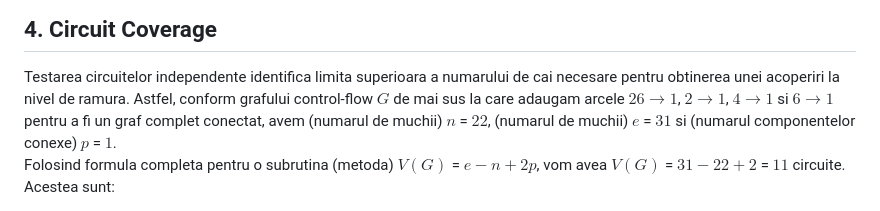
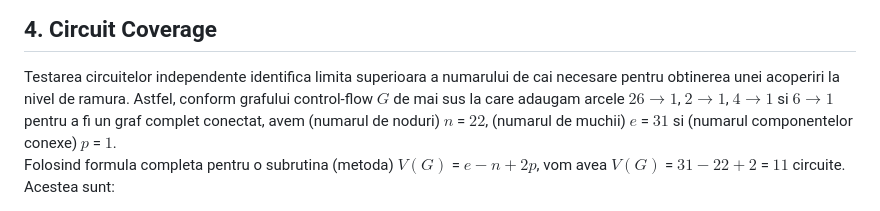
Before and after one commit to L-o-rd/unit-tss, a Markdown page: README.md, the part around one of its changes. Drawn GitHub-style.

```diff
--- a/README.md
+++ b/README.md
@@ -453,7 +453,7 @@ public void CategoryPartitioning() {
 
 ## 4. Circuit Coverage
 Testarea circuitelor independente identifica limita superioara a numarului de cai necesare pentru obtinerea unei acoperiri la nivel de ramura.
-Astfel, conform grafului control-flow $G$ de mai sus la care adaugam arcele $26 \rightarrow 1$, $2 \rightarrow 1$, $4 \rightarrow 1$ si $6 \rightarrow 1$ pentru a fi un graf complet conectat, avem (numarul de muchii) $n$ = $22$, (numarul de muchii) $e$ = $31$ si (numarul componentelor conexe) $p$ = $1$.\
+Astfel, conform grafului control-flow $G$ de mai sus la care adaugam arcele $26 \rightarrow 1$, $2 \rightarrow 1$, $4 \rightarrow 1$ si $6 \rightarrow 1$ pentru a fi un graf complet conectat, avem (numarul de noduri) $n$ = $22$, (numarul de muchii) $e$ = $31$ si (numarul componentelor conexe) $p$ = $1$.\
 Folosind formula completa pentru o subrutina (metoda) $V(G)$ = $e - n + 2p$, vom avea $V(G)$ = $31 - 22 + 2$ = $11$ circuite.\
 Acestea sunt:
 * $1 \rightarrow 2 \rightarrow 1$
```
Also changed, not shown: other parts of README.md (+96 -0 lines).
